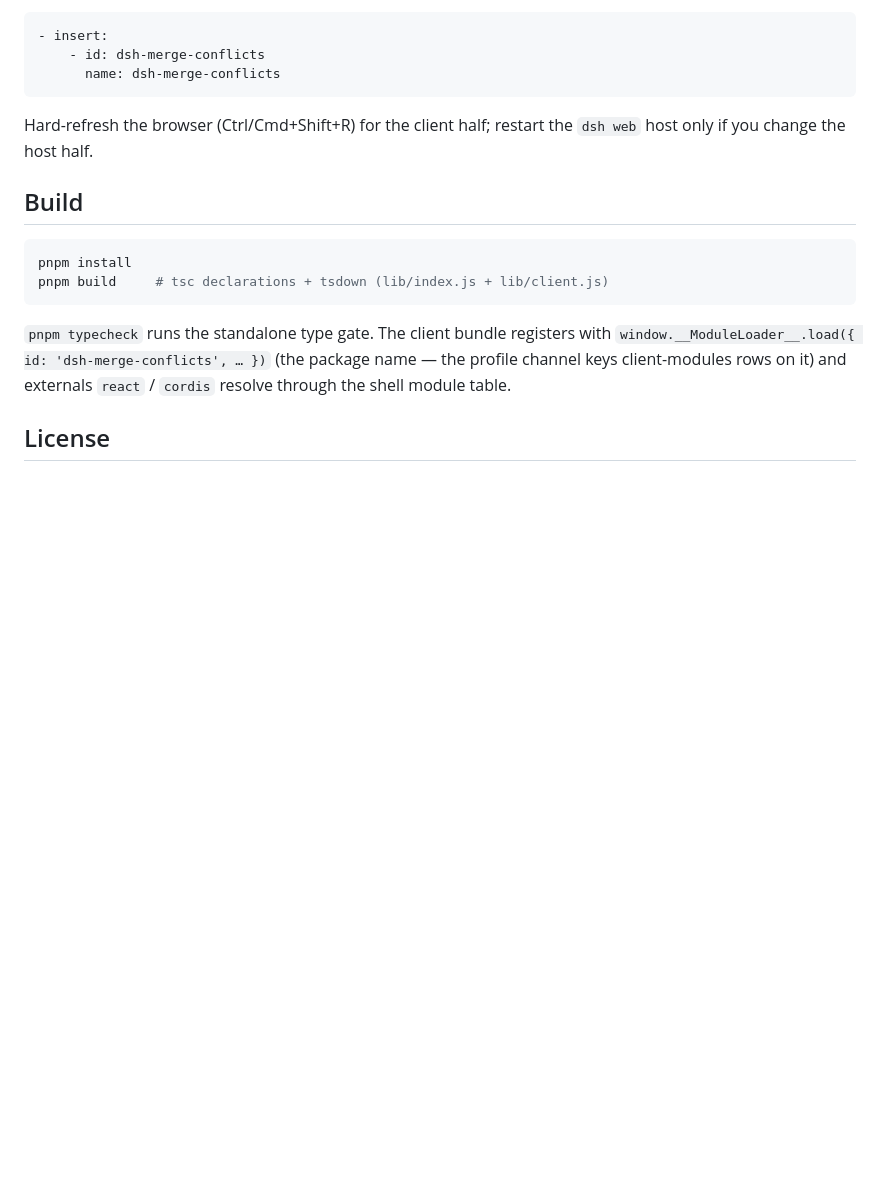
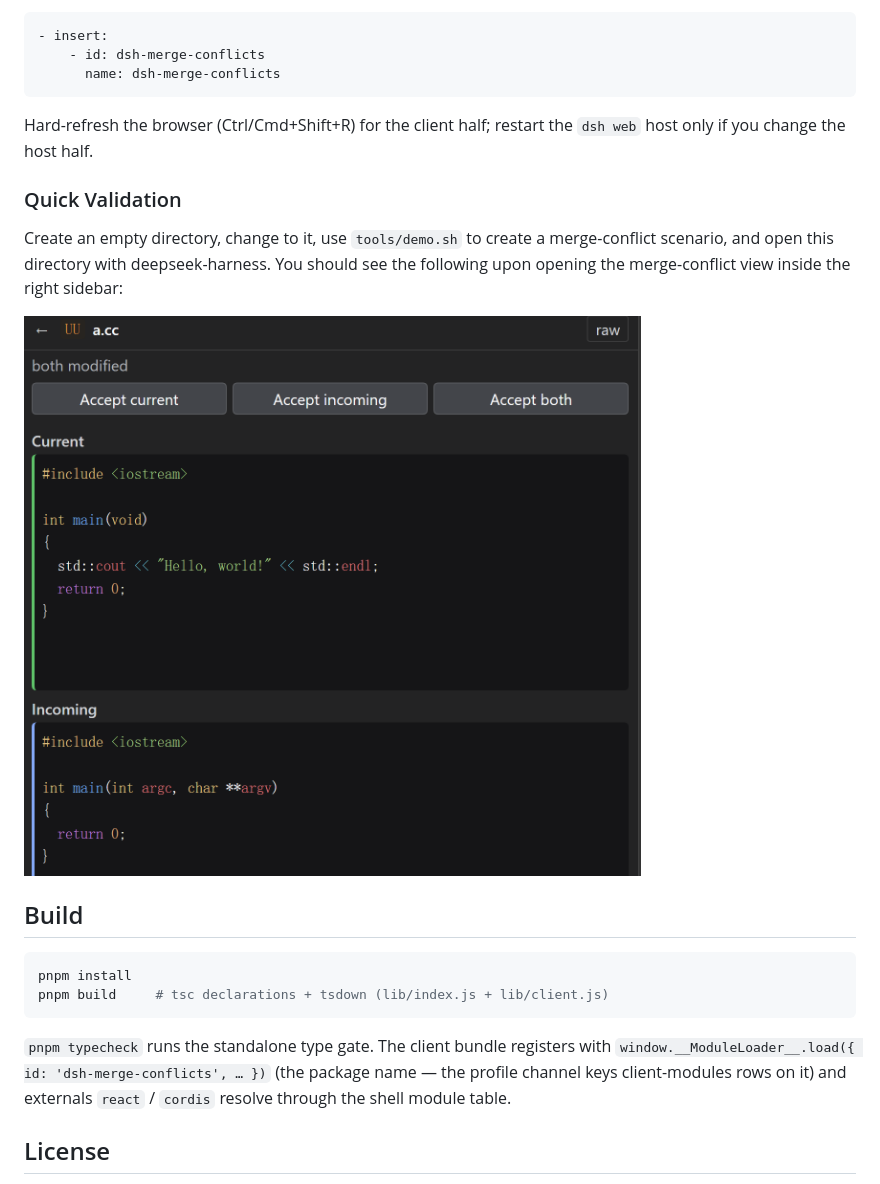
Before and after one commit to Fudanyrd/dsh-merge-conflicts, a Markdown page: README.md, the part around the change. GitHub-like rendering; pictures changed too: doc/img/demo.png (added); blank space fills up the shorter version.

Commit message:
Doc: add figure of demo [ci skip]

````diff
--- a/README.md
+++ b/README.md
@@ -80,6 +80,14 @@ Then append a row to `~/.dsh/profiles/web/cordis.patch.yml`:
 Hard-refresh the browser (Ctrl/Cmd+Shift+R) for the client half; restart the
 `dsh web` host only if you change the host half.
 
+### Quick Validation
+
+Create an empty directory, change to it, use `tools/demo.sh` to create a merge-conflict
+scenario, and open this directory with deepseek-harness. You should see the following
+upon opening the merge-conflict view inside the right sidebar:
+
+![](doc/img/demo.png)
+
 ## Build
 
 ```sh
````
Also changed, not shown: 1 other file.
